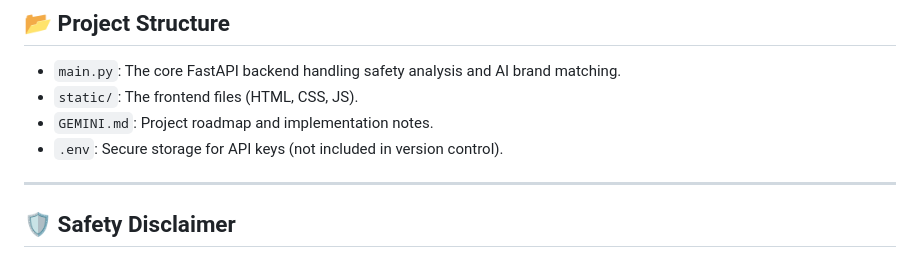
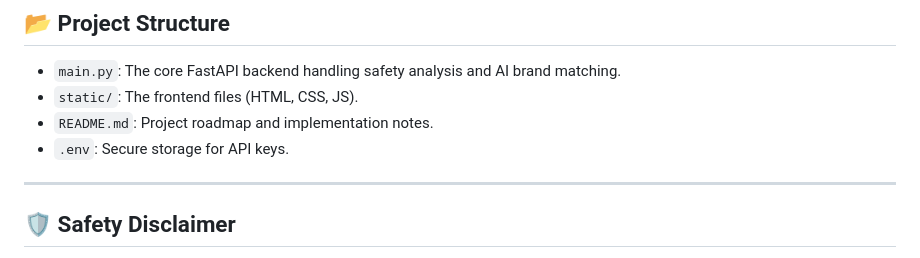
Before and after one commit to sinlam/SafeBrowsing, a Markdown page: README.md, the part around the change. Rendered like a GitHub page.

Commit message:
Correct file descriptions in README.md
Updated README to reflect the correct file descriptions.

```diff
--- a/README.md
+++ b/README.md
@@ -88,8 +88,8 @@ GOOGLE_API_KEY=your_gemini_api_key_here
 
 *   `main.py`: The core FastAPI backend handling safety analysis and AI brand matching.
 *   `static/`: The frontend files (HTML, CSS, JS).
-*   `GEMINI.md`: Project roadmap and implementation notes.
-*   `.env`: Secure storage for API keys (not included in version control).
+*   `README.md`: Project roadmap and implementation notes.
+*   `.env`: Secure storage for API keys.
 
 ---
 
```
